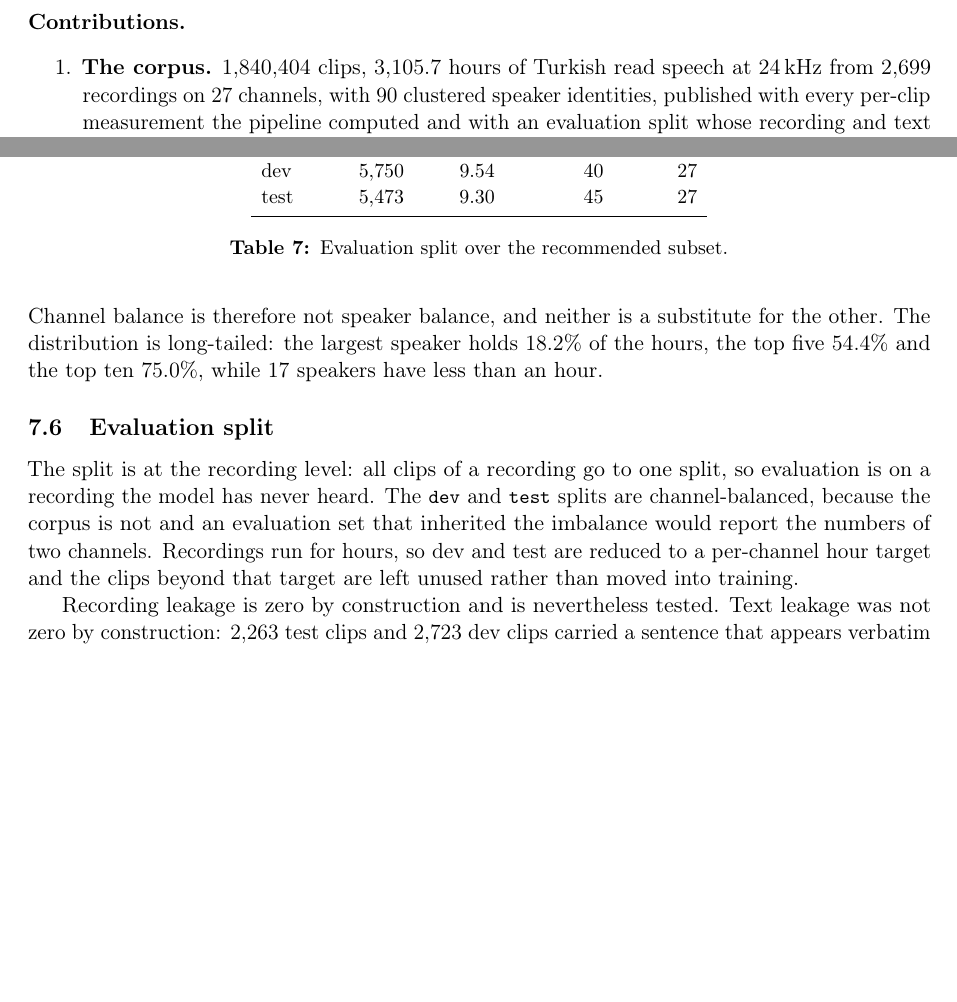
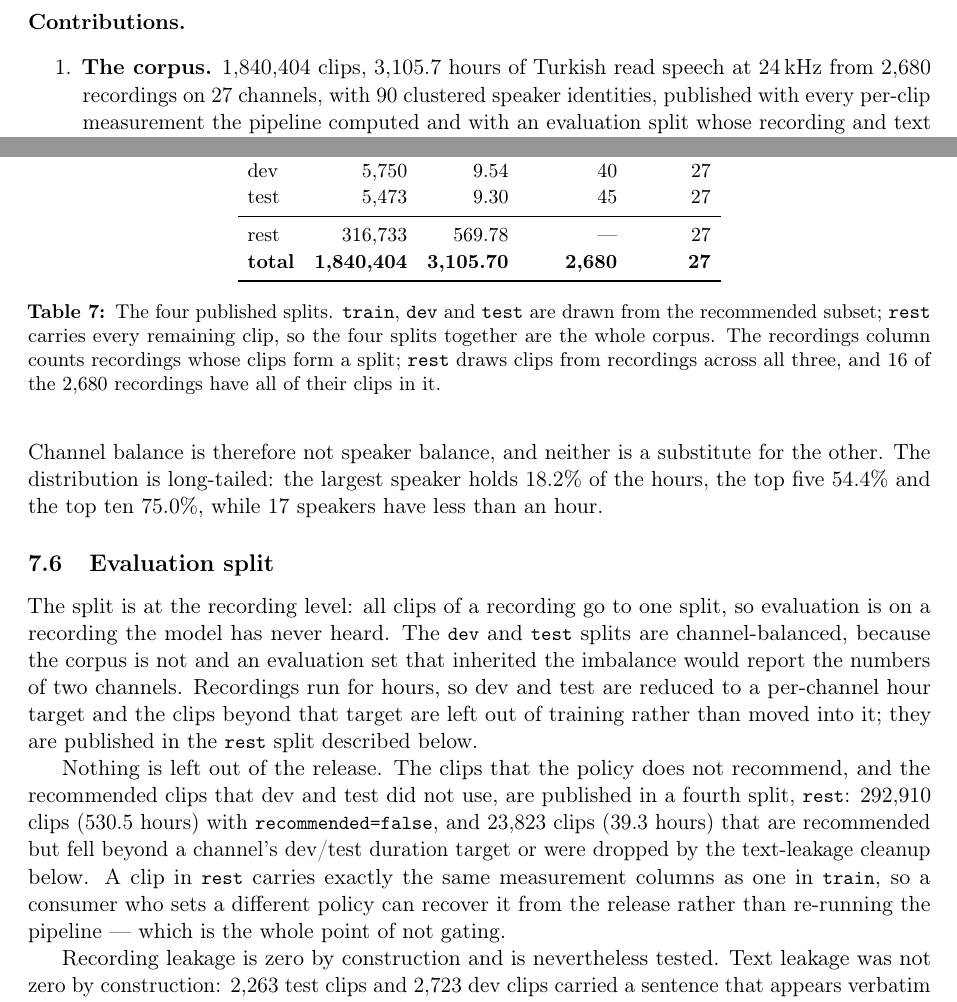
Before and after one commit to serdarildercaglar/kiraat, a LaTeX paper (paper/main_en.tex): two parts of pages 2 and 9 of 11, joined at a grey line, cut so that both start at the same text, the shorter picture padded with empty space. Compiled offline with pdfLaTeX.

Commit message:
makale: kayıt sayısı düzeltildi, rest bölmesi tabloya girdi
İki düzeltme, ikisi de veritabanından doğrulandı:

- Özet ve katkılar "2.699 kayıttan bölütlendi" diyordu. Zincir şu:
  2.700 dosya → 2.699 ses adayı (biri README) → 1'i prepare'de düşüyor
  → 2.698 işlendi → **2.680'i klip üretti**. Bölütlenen kayıt 2.680.
  §Korpus'taki 2.698 (okunabilir kaynak) ve §Konuşmacı'daki 2.677
  (kimlik kurulabilen) doğruydu, dokunulmadı — 2.677 + 21 = 2.698.

- Bölme tablosu yalnızca train/dev/test veriyordu: 1.523.671 klip.
  Korpus 1.840.404. Aradaki 316.733 klip (569,78 saat) yayımlanan
  `rest` bölmesidir ve makalede hiç anılmıyordu — "hiçbir eşik klip
  elemez" savını taşıyan makalede toplamı tutmayan bir tablo bırakmak
  olmaz. Tablo dört bölme + toplam satırı oldu, kırılımı da yazıldı
  (292.910 önerilmeyen + 23.823 önerilen ama kullanılmayan).

Doğrulama: bayrak sayıları, önerilen alt küme, işaretsiz klip sayısı,
DNSMOS dağılımı, 13 satırlık sütun tablosu, cümle bütünlüğü tablosu ve
bölme tablosu state.sqlite'tan yeniden üretildi; hepsi birebir tuttu.
Ablasyon, konuşmacı, maliyet ve kör dinleme sayıları defterle eşleşiyor.
tectonic 0.15.0 ile derlendi: 11 sayfa, Undefined yok, 12 atıf çözüldü.

Co-Authored-By: Claude Opus 5 (1M context) <noreply@anthropic.com>

```diff
--- a/paper/main_en.tex
+++ b/paper/main_en.tex
@@ -73,7 +73,7 @@ itself.
 \paragraph{Contributions.}
 \begin{enumerate}
 \item \textbf{The corpus.} 1,840,404 clips, 3,105.7 hours of Turkish read
-speech at 24\,kHz from 2,699 recordings on 27 channels, with 90 clustered
+speech at 24\,kHz from 2,680 recordings on 27 channels, with 90 clustered
 speaker identities, published with every per-clip measurement the pipeline
 computed and with an evaluation split whose recording and text leakage are
 both zero (Section~\ref{sec:corpus}).
@@ -565,8 +565,9 @@ so evaluation is on a recording the model has never heard. The \col{dev} and
 \col{test} splits are channel-balanced, because the corpus is not and an
 evaluation set that inherited the imbalance would report the numbers of two
 channels. Recordings run for hours, so dev and test are reduced to a per-channel
-hour target and the clips beyond that target are left unused rather than moved
-into training.
+hour target and the clips beyond that target are left out of training rather
+than moved into it; they are published in the \col{rest} split described
+below.
 
 \begin{table}[t]
 \centering
@@ -578,11 +579,28 @@ split & clips & hours & recordings & channels \\
 train & 1,512,448 & 2,517.08 & 2,579 & 27 \\
 dev & 5,750 & 9.54 & 40 & 27 \\
 test & 5,473 & 9.30 & 45 & 27 \\
+\midrule
+rest & 316,733 & 569.78 & --- & 27 \\
+\textbf{total} & \textbf{1,840,404} & \textbf{3,105.70} & \textbf{2,680} & \textbf{27} \\
 \bottomrule
 \end{tabular}
-\caption{Evaluation split over the recommended subset.}
+\caption{The four published splits. \col{train}, \col{dev} and \col{test} are
+drawn from the recommended subset; \col{rest} carries every remaining clip, so
+the four splits together are the whole corpus. The recordings column counts
+recordings whose clips form a split; \col{rest} draws clips from recordings
+across all three, and 16 of the 2,680 recordings have all of their clips in it.}
 \label{tab:splits}
 \end{table}
+
+Nothing is left out of the release. The clips that the policy does not
+recommend, and the recommended clips that dev and test did not use, are
+published in a fourth split, \col{rest}: 292,910 clips (530.5 hours) with
+\col{recommended=false}, and 23,823 clips (39.3 hours) that are recommended but
+fell beyond a channel's dev/test duration target or were dropped by the
+text-leakage cleanup below. A clip in \col{rest} carries exactly the same
+measurement columns as one in \col{train}, so a consumer who sets a different
+policy can recover it from the release rather than re-running the pipeline ---
+which is the whole point of not gating.
 
 Recording leakage is zero by construction and is nevertheless tested. Text
 leakage was not zero by construction: 2,263 test clips and 2,723 dev clips
```
Also changed, not shown: paper/main_en.pdf, paper/main_en.tex (2 more changed lines).
